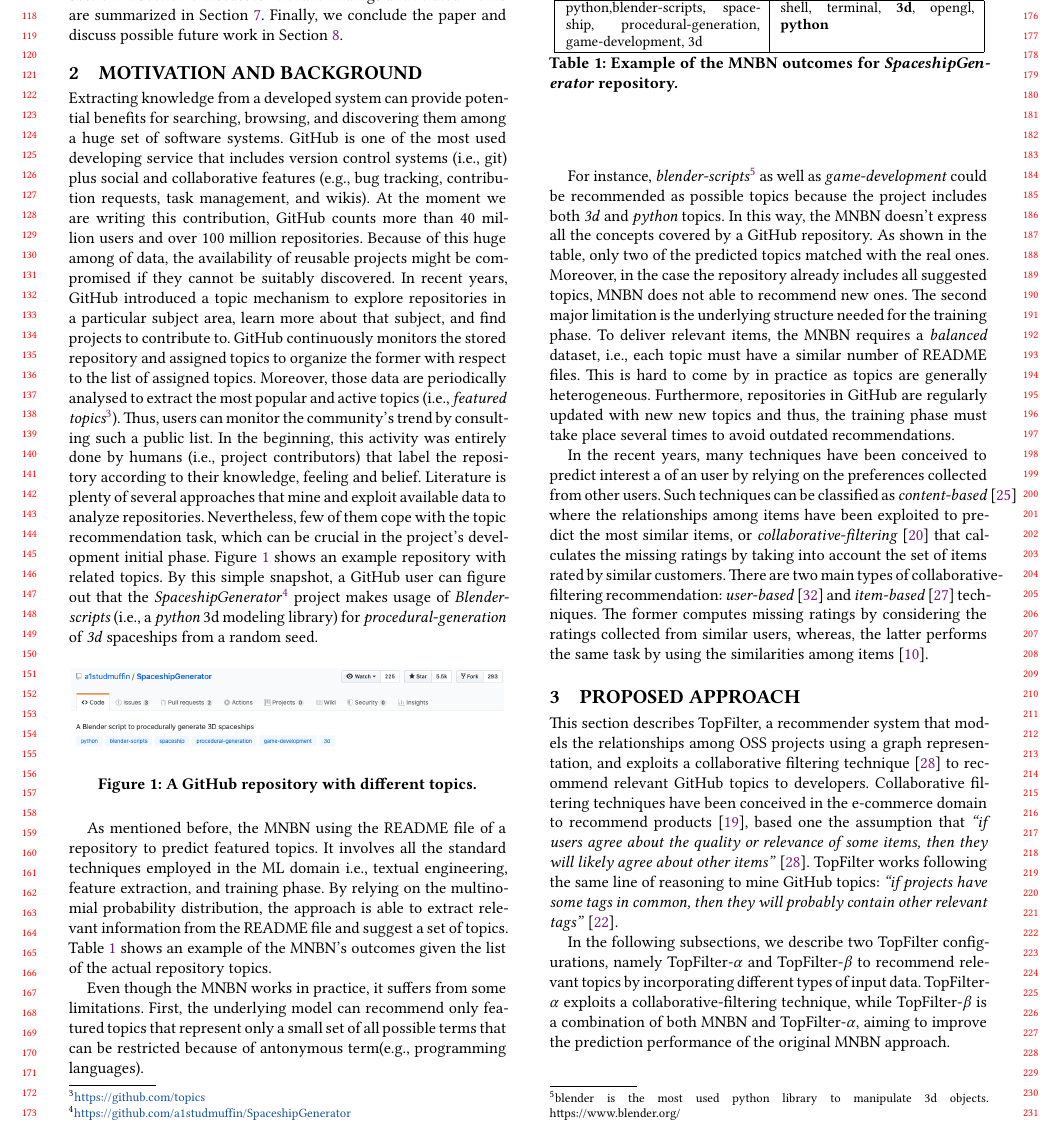
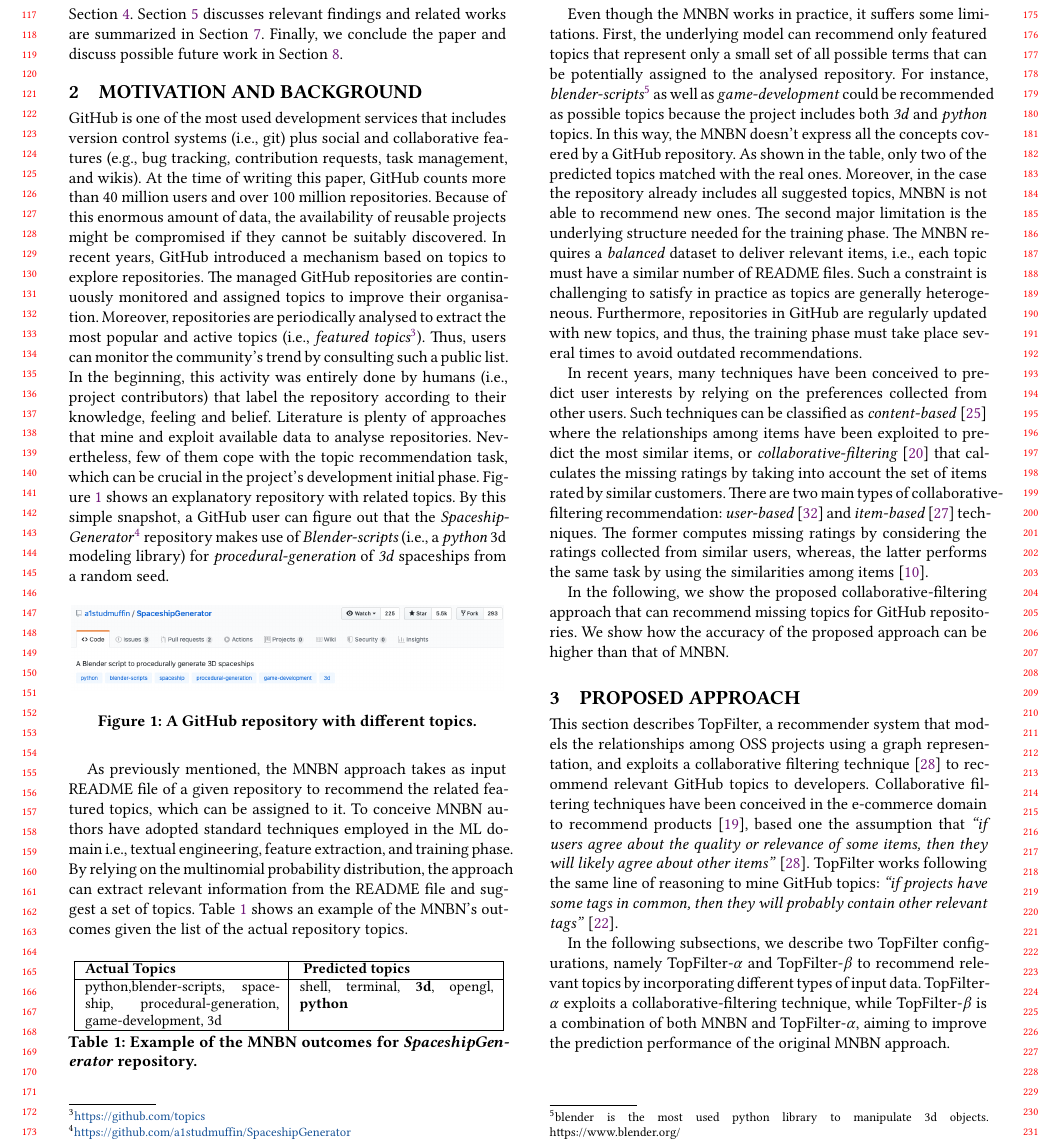
Before and after one commit to MDEGroup/ESEM2020, a LaTeX paper (ESEM2020.tex, which reads src/Background.tex): part of page 2 of 12, cut so that both start at the same text. Compiled offline with XeLaTeX.

Commit message:
Refined background section

```diff
--- a/src/Background.tex
+++ b/src/Background.tex
@@ -1,20 +1,44 @@
-Extracting knowledge from a developed system can provide potential benefits for searching, browsing, and discovering them among a huge set of software systems.
-\GH is one of the most used developing service that includes version control systems (\ie git) plus social and collaborative features (\eg bug tracking, contribution requests, task management, and wikis).
-At the moment we are writing this contribution, \GH counts more than 40 million users and over 100 million repositories. Because of this huge among of data, the availability of reusable projects might be compromised if they cannot be suitably discovered. In recent years, \GH introduced a topic mechanism to explore repositories in a particular subject area, learn more about that subject, and find projects to contribute to.
-\GH continuously monitors the stored repository and assigned topics to organize the former with respect to the list of assigned topics. Moreover, those data are periodically analysed to extract the most popular and active topics (\ie \emph{featured topics\footnote{\url{https://github.com/topics}}}). Thus, users can monitor the community’s trend by consulting such a public list. In the beginning, this activity was entirely done by humans (\ie project contributors) that label the repository according to their knowledge, feeling and belief. Literature is plenty of several approaches that mine and exploit available data to analyze repositories. Nevertheless, few of them cope with the topic recommendation task, which can be crucial in the project's development initial phase. Figure \ref{fig:SpaceshipGenerator} shows an example repository with related topics. By this simple snapshot, a \GH user can figure out that the \emph{SpaceshipGenerator}\footnote{\label{note:spaceship}\url{https://github.com/a1studmuffin/SpaceshipGenerator}} project makes usage of \emph{Blender-scripts} (\ie a \emph{python} 3d modeling library) for \emph{procedural-generation} of \emph{3d} spaceships from a random seed.
+\GH is one of the most used development services that includes version control
+systems (\ie git) plus social and collaborative features (\eg bug tracking,
+contribution requests, task management, and wikis).
+At the time of writing this paper, \GH counts more than 40 million users and
+over 100 million repositories. Because of this enormous amount of data, the
+availability of reusable projects might be compromised if they cannot be
+suitably discovered. In recent years, \GH introduced a  mechanism based on
+topics to explore repositories. The managed \GH repositories are continuously
+monitored and assigned topics to improve their organisation. Moreover,
+repositories are periodically analysed to extract the most popular and active
+topics (\ie \emph{featured topics\footnote{\url{https://github.com/topics}}}).
+Thus, users can monitor the community's trend by consulting such a public list.
+In the beginning, this activity was entirely done by humans (\ie project
+contributors) that label the repository according to their knowledge, feeling
+and belief. Literature is plenty of approaches that mine and exploit available
+data to analyse repositories. Nevertheless, few of them cope with the topic
+recommendation task, which can be crucial in the project's development initial
+phase. Figure \ref{fig:SpaceshipGenerator} shows an explanatory repository with
+related topics. By this simple snapshot, a \GH user can figure out that the
+\emph{SpaceshipGenerator}\footnote{\label{note:spaceship}\url{https://github.com/a1studmuffin/SpaceshipGenerator}}
+ repository makes use of \emph{Blender-scripts} (\ie a \emph{python} 3d
+modeling library) for \emph{procedural-generation} of \emph{3d} spaceships from
+a random seed.
 
 
-%analyze \emph{big-data} and databases by exploiting common techniques used in this domain \ie \emph{sql and jdbc}.
-
 \begin{figure}[h!]
-	\centering
-	\includegraphics[width=0.99\linewidth]{figs/SpaceshipGenerator.png}
-	\caption{A \GH repository with different topics.}
-	\label{fig:SpaceshipGenerator}
+    \centering
+    \includegraphics[width=0.99\linewidth]{figs/SpaceshipGenerator.png}
+    \caption{A \GH repository with different topics.}
+    \label{fig:SpaceshipGenerator}
 \end{figure}
 
 
-As mentioned before, the \MNB using the \RM file of a repository to predict featured topics. It involves all the standard techniques employed in the ML domain \ie textual engineering, feature extraction, and training phase. By relying on the multinomial probability distribution, the approach is able to extract relevant information from the \RM file and suggest a set of topics. Table \ref{tab:example} shows an example of the \MNB's outcomes given the list of the actual repository topics.
+As previously mentioned, the \MNB approach takes as input \RM file of a given
+repository to recommend the related featured topics, which can be assigned to
+it. To conceive  \MNB authors have adopted standard techniques employed in the
+ML domain \ie textual engineering, feature extraction, and training phase. By
+relying on the multinomial probability distribution, the approach can extract
+relevant information from the \RM file and suggest a set of topics. Table
+\ref{tab:example} shows an example of the \MNB's outcomes given the list of the
+actual repository topics.
 
 \begin{table}[h]
 \centering
@@ -33,14 +58,41 @@ As mentioned before, the \MNB using the \RM file of a repository to predict feat
 \end{table}
 
 
+Even though the \MNB works in practice, it suffers some limitations. First, the
+underlying model can recommend only featured topics that represent only a small
+set of all possible terms that can be potentially assigned to the analysed
+repository.
+% that can be restricted because of antonymous term(\eg programming %languages).
+%
+For instance, \emph{blender-scripts}\footnote{blender is the most used python
+library to manipulate 3d objects. \url{}https://www.blender.org/} as well as
+\emph{game-development} could be recommended as possible topics because the
+project includes both \emph{3d} and \emph{python} topics.
+In this way, the \MNB doesn't express all the concepts covered by a \GH
+repository. As shown in the table, only two of the predicted topics matched
+with the real ones. Moreover, in the case the repository already includes all
+suggested topics, \MNB is not able to recommend new ones.
+The second major limitation is the underlying structure needed for the training
+phase. The \MNB requires a \emph{balanced} dataset to deliver relevant items,
+\ie each topic must have a similar number of  \RM files. Such a constraint is
+challenging to satisfy in practice as topics are generally heterogeneous.
+Furthermore, repositories in \GH are regularly updated with new topics, and
+thus, the training phase must take place several times to avoid outdated
+recommendations.
 
-Even though the \MNB works in practice, it suffers from some limitations. First, the underlying model can recommend only featured topics that represent only a small set of all possible terms that can be restricted because of antonymous term(\eg programming languages).
+In recent years, many techniques have been conceived to predict user interests
+by relying on the preferences collected from other users. Such techniques can
+be classified as  \emph{content-based}~\cite{Pazzani2007} where the
+relationships among items have been exploited to predict the most similar items,
+or \emph{collaborative-filtering}~\cite{Miranda:2008:ICF:1486927.1487083} that
+calculates the missing ratings by taking into account the set of items rated by
+similar customers. There are two main types of collaborative-filtering
+recommendation: \emph{user-based} \cite{Zhao:2010:UCR:1748610.1749278} and
+\emph{item-based} \cite{Sarwar:2001:ICF:371920.372071} techniques. The former
+computes missing ratings by considering the ratings collected from similar
+users, whereas, the latter performs the same task by using the similarities
+among items \cite{Cremonesi:2008:EMC:1468165.1468327}.
 
-For instance, \emph{blender-scripts}\footnote{blender is the most used python library to manipulate 3d objects. \url{}https://www.blender.org/} as well as \emph{game-development} could be recommended as possible topics because the project includes both \emph{3d} and \emph{python} topics.
-In this way, the \MNB doesn't express all the concepts covered by a \GH repository. As shown in the table, only two of the predicted topics matched with the real ones. Moreover, in the case the repository already includes all suggested topics, \MNB does not able to recommend new ones.
-The second major limitation is the underlying structure needed for the training phase. To deliver relevant items, the \MNB requires a \emph{balanced} dataset, \ie each topic must have a similar number of  \RM files. This is hard to come by in practice as topics are generally heterogeneous.
-%This scenario is difficult to meet in reality as the topics' heterogeneity is extremely high.
-Furthermore, repositories in \GH are regularly updated with new new topics and thus, the training phase must take place several times to avoid outdated recommendations.
-
-In the recent years, many techniques have been conceived to predict interest a of an user by relying on the preferences collected from other users. Such techniques can be classified as  \emph{content-based}~\cite{Pazzani2007} where the relationships among items have been exploited to predict the most similar items,
-or \emph{collaborative-filtering}~\cite{Miranda:2008:ICF:1486927.1487083} that calculates the missing ratings by taking into account the set of items rated by similar customers. There are two main types of collaborative-filtering recommendation: \emph{user-based} \cite{Zhao:2010:UCR:1748610.1749278} and \emph{item-based} \cite{Sarwar:2001:ICF:371920.372071} techniques. The former computes missing ratings by considering the ratings collected from similar users, whereas, the latter performs the same task by using the similarities among items \cite{Cremonesi:2008:EMC:1468165.1468327}.
+In the following, we show the proposed collaborative-filtering approach that
+can recommend missing topics for \GH repositories. We show how the accuracy of
+the proposed approach can be higher than that of \MNB.
```
Also changed, not shown: src/Background.tex (5 more changed lines).
